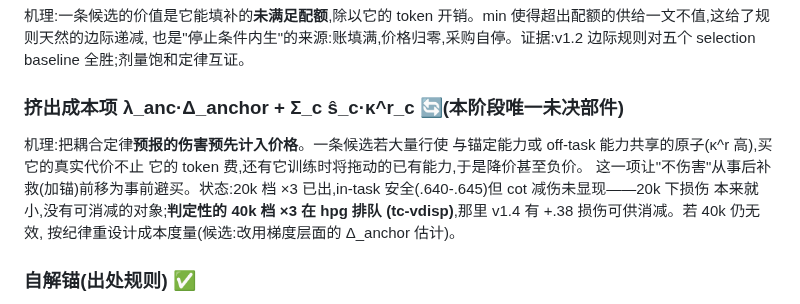
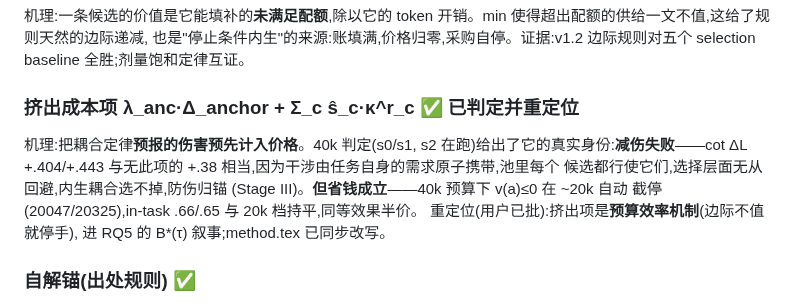
Before and after one commit to XueqiC/tc_code, a Markdown page: docs/method-pipeline-status-zh.md, the part around the change. GitHub-like rendering.

Commit message:
pipeline doc: vdisp section rewritten with 40k verdict and repositioning
Co-Authored-By: Claude Fable 5 <noreply@anthropic.com>

```diff
--- a/docs/method-pipeline-status-zh.md
+++ b/docs/method-pipeline-status-zh.md
@@ -67,16 +67,16 @@ v≤0 停止。无预算外超参:何时停、买什么、买多少全部由账
 也是"停止条件内生"的来源:账填满,价格归零,采购自停。证据:v1.2
 边际规则对五个 selection baseline 全胜;剂量饱和定律互证。
 
-### 挤出成本项 λ_anc·Δ_anchor + Σ_c ŝ_c·κ^r_c 🔄(本阶段唯一未决部件)
+### 挤出成本项 λ_anc·Δ_anchor + Σ_c ŝ_c·κ^r_c ✅ 已判定并重定位
 
-机理:把耦合定律**预报的伤害预先计入价格**。一条候选若大量行使
-与锚定能力或 off-task 能力共享的原子(κ^r 高),买它的真实代价不止
-它的 token 费,还有它训练时将拖动的已有能力,于是降价甚至负价。
-这一项让"不伤害"从事后补救(加锚)前移为事前避买。状态:20k 档
-×3 已出,in-task 安全(.640-.645)但 cot 减伤未显现——20k 下损伤
-本来就小,没有可消减的对象;**判定性的 40k 档 ×3 在 hpg 排队
-(tc-vdisp)**,那里 v1.4 有 +.38 损伤可供消减。若 40k 仍无效,
-按纪律重设计成本度量(候选:改用梯度层面的 Δ_anchor 估计)。
+机理:把耦合定律**预报的伤害预先计入价格**。40k 判定(s0/s1,
+s2 在跑)给出了它的真实身份:**减伤失败**——cot ΔL +.404/+.443
+与无此项的 +.38 相当,因为干涉由任务自身的需求原子携带,池里每个
+候选都行使它们,选择层面无从回避,内生耦合选不掉,防伤归锚
+(Stage III)。**但省钱成立**——40k 预算下 v(a)≤0 在 ~20k 自动
+截停(20047/20325),in-task .66/.65 与 20k 档持平,同等效果半价。
+重定位(用户已批):挤出项是**预算效率机制**(边际不值就停手),
+进 RQ5 的 B*(τ) 叙事;method.tex 已同步改写。
 
 ### 自解锚(出处规则) ✅
 
```
